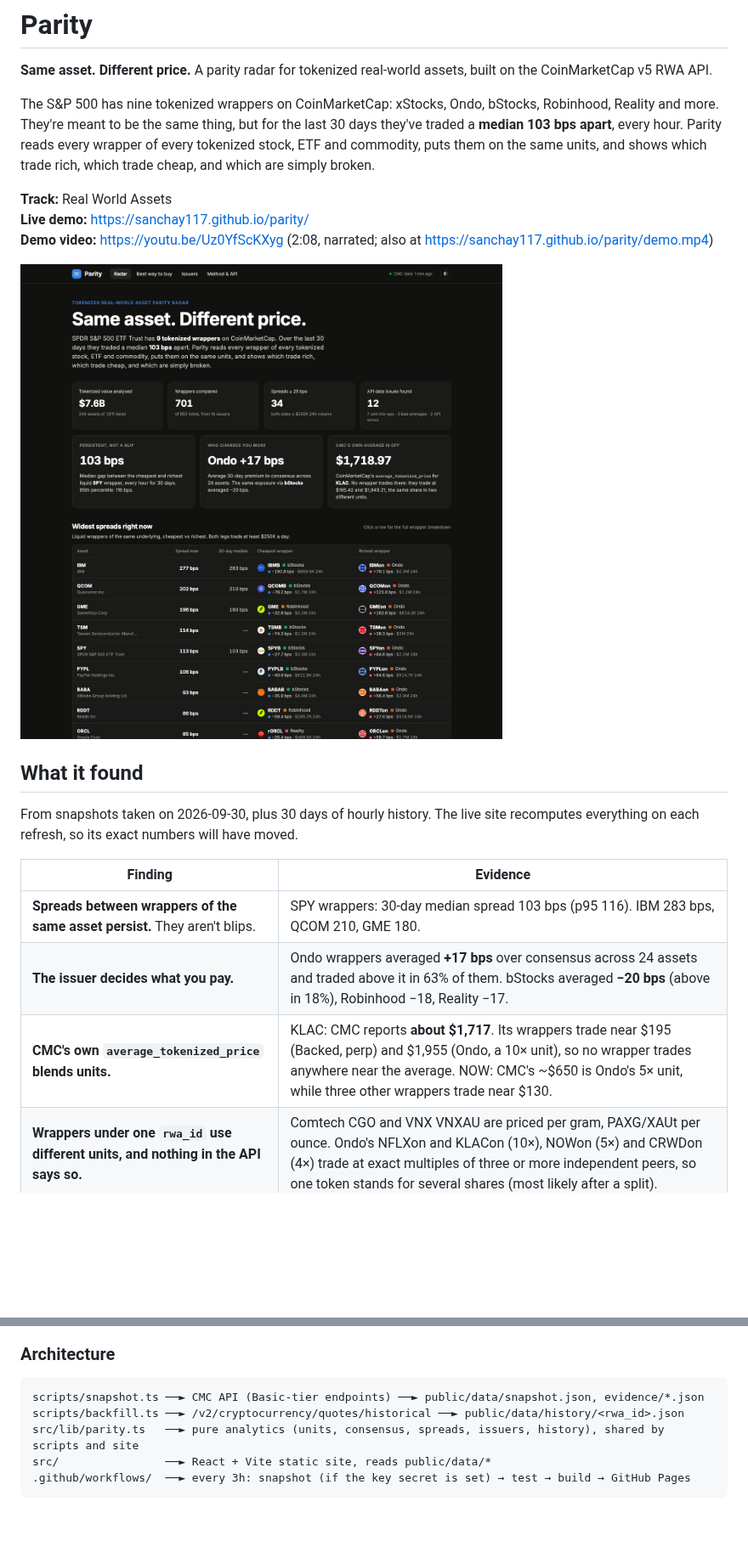
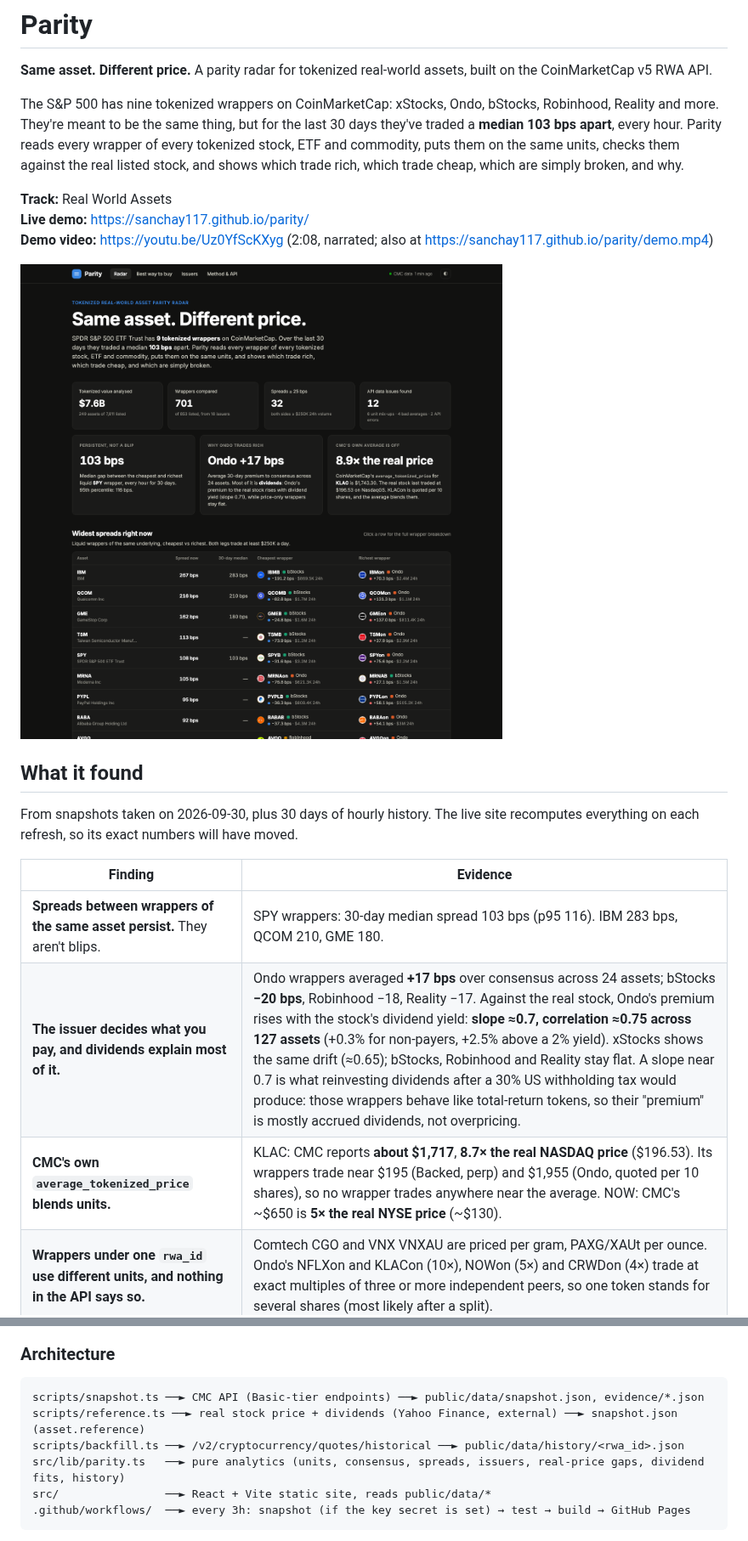
Before and after one commit to Sanchay117/parity, a Markdown page: README.md, 2 parts joined by grey strips. Shown at 85% size. Drawn GitHub-style; pictures changed too: docs/radar.png; blank space fills up the shorter version.

Commit message:
README: real-stock comparison and dividend effect

````diff
--- a/README.md
+++ b/README.md
@@ -2,7 +2,7 @@
 
 **Same asset. Different price.** A parity radar for tokenized real-world assets, built on the CoinMarketCap v5 RWA API.
 
-The S&P 500 has nine tokenized wrappers on CoinMarketCap: xStocks, Ondo, bStocks, Robinhood, Reality and more. They're meant to be the same thing, but for the last 30 days they've traded a **median 103 bps apart**, every hour. Parity reads every wrapper of every tokenized stock, ETF and commodity, puts them on the same units, and shows which trade rich, which trade cheap, and which are simply broken.
+The S&P 500 has nine tokenized wrappers on CoinMarketCap: xStocks, Ondo, bStocks, Robinhood, Reality and more. They're meant to be the same thing, but for the last 30 days they've traded a **median 103 bps apart**, every hour. Parity reads every wrapper of every tokenized stock, ETF and commodity, puts them on the same units, checks them against the real listed stock, and shows which trade rich, which trade cheap, which are simply broken, and why.
 
 **Track:** Real World Assets
 **Live demo:** https://sanchay117.github.io/parity/
@@ -17,8 +17,8 @@ From snapshots taken on 2026-09-30, plus 30 days of hourly history. The live sit
 | Finding | Evidence |
 |---|---|
 | **Spreads between wrappers of the same asset persist.** They aren't blips. | SPY wrappers: 30-day median spread 103 bps (p95 116). IBM 283 bps, QCOM 210, GME 180. |
-| **The issuer decides what you pay.** | Ondo wrappers averaged **+17 bps** over consensus across 24 assets and traded above it in 63% of them. bStocks averaged **−20 bps** (above in 18%), Robinhood −18, Reality −17. |
-| **CMC's own `average_tokenized_price` blends units.** | KLAC: CMC reports **about $1,717**. Its wrappers trade near $195 (Backed, perp) and $1,955 (Ondo, a 10× unit), so no wrapper trades anywhere near the average. NOW: CMC's ~$650 is Ondo's 5× unit, while three other wrappers trade near $130. |
+| **The issuer decides what you pay, and dividends explain most of it.** | Ondo wrappers averaged **+17 bps** over consensus across 24 assets; bStocks **−20 bps**, Robinhood −18, Reality −17. Against the real stock, Ondo's premium rises with the stock's dividend yield: **slope ≈0.7, correlation ≈0.75 across 127 assets** (+0.3% for non-payers, +2.5% above a 2% yield). xStocks shows the same drift (≈0.65); bStocks, Robinhood and Reality stay flat. A slope near 0.7 is what reinvesting dividends after a 30% US withholding tax would produce: those wrappers behave like total-return tokens, so their "premium" is mostly accrued dividends, not overpricing. |
+| **CMC's own `average_tokenized_price` blends units.** | KLAC: CMC reports **about $1,717**, **8.7× the real NASDAQ price** ($196.53). Its wrappers trade near $195 (Backed, perp) and $1,955 (Ondo, quoted per 10 shares), so no wrapper trades anywhere near the average. NOW: CMC's ~$650 is **5× the real NYSE price** (~$130). |
 | **Wrappers under one `rwa_id` use different units, and nothing in the API says so.** | Comtech CGO and VNX VNXAU are priced per gram, PAXG/XAUt per ounce. Ondo's NFLXon and KLACon (10×), NOWon (5×) and CRWDon (4×) trade at exact multiples of three or more independent peers, so one token stands for several shares (most likely after a split). |
 | **Lots of dead data.** | 155 of 853 wrappers return `price: null` (122 of them Backed). 10 quotes sit ≥5% from their peers with zero volume. |
 
@@ -122,8 +129,9 @@ The committed snapshot means `npm install && npm run dev` works without a key.
 
 ```
 scripts/snapshot.ts ──► CMC API (Basic-tier endpoints) ──► public/data/snapshot.json, evidence/*.json
+scripts/reference.ts ──► real stock price + dividends (Yahoo Finance, external) ──► snapshot.json (asset.reference)
 scripts/backfill.ts ──► /v2/cryptocurrency/quotes/historical ──► public/data/history/<rwa_id>.json
-src/lib/parity.ts   ──► pure analytics (units, consensus, spreads, issuers, history), shared by scripts and site
+src/lib/parity.ts   ──► pure analytics (units, consensus, spreads, issuers, real-price gaps, dividend fits, history)
 src/                ──► React + Vite static site, reads public/data/*
 .github/workflows/  ──► every 3h: snapshot (if the key secret is set) → test → build → GitHub Pages
 ```
````
Also changed, not shown: other parts of README.md (+9 -2 lines), docs/dividends.png (added).
